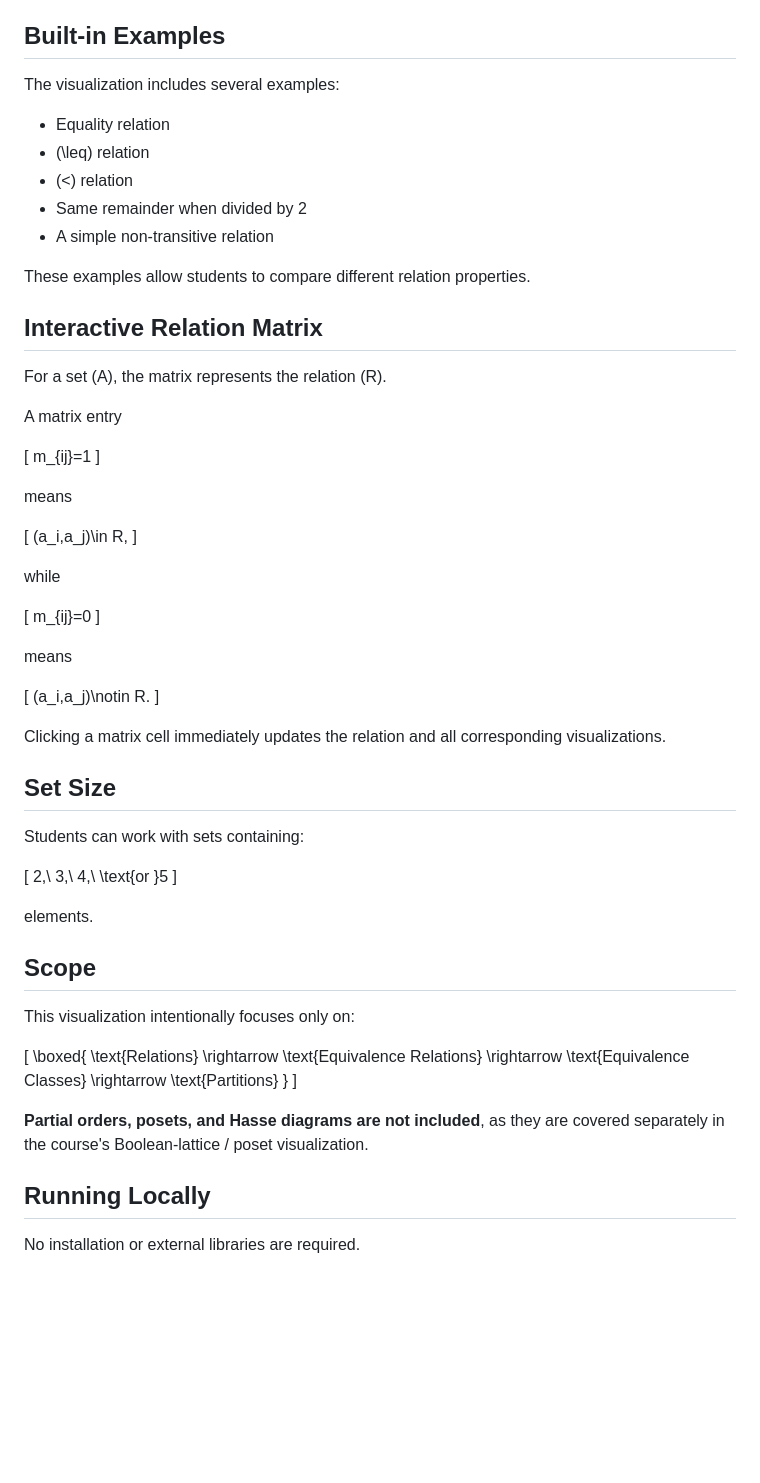
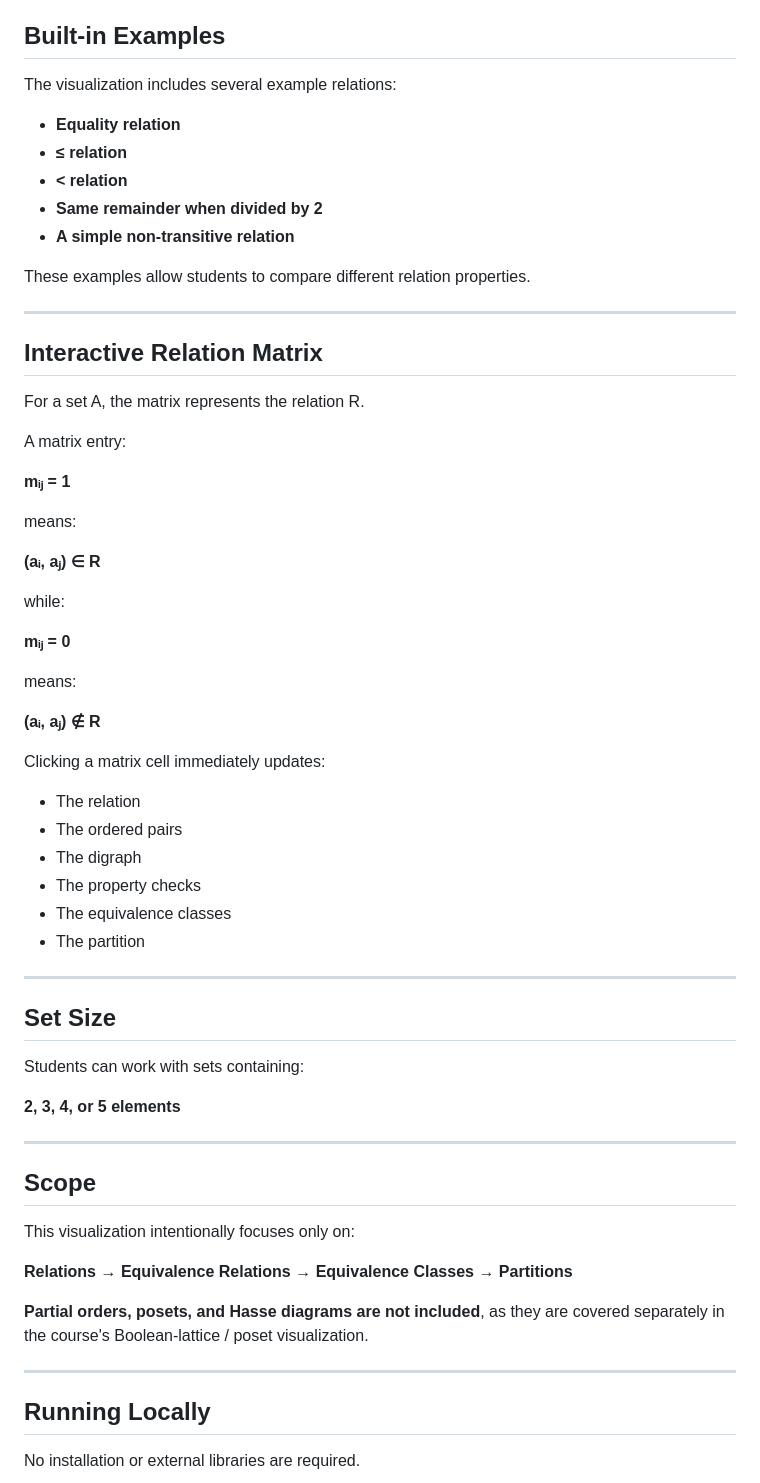
Before and after one commit to Surajit-Sahoo-IITIAN/Relation-Explorer-, a Markdown page: README.md, the part around one of its changes. GitHub-like rendering; blank space fills up the shorter version.

```diff
--- a/README.md
+++ b/README.md
@@ -113,73 +93,66 @@ Thus students can visually understand the fundamental correspondence
 
 ## Built-in Examples
 
-The visualization includes several examples:
+The visualization includes several example relations:
 
-- Equality relation
-- \(\leq\) relation
-- \(<\) relation
-- Same remainder when divided by 2
-- A simple non-transitive relation
+- **Equality relation**
+- **≤ relation**
+- **< relation**
+- **Same remainder when divided by 2**
+- **A simple non-transitive relation**
 
 These examples allow students to compare different relation properties.
 
+---
+
 ## Interactive Relation Matrix
 
-For a set \(A\), the matrix represents the relation \(R\).
+For a set A, the matrix represents the relation R.
 
-A matrix entry
+A matrix entry:
 
-\[
-m_{ij}=1
-\]
+**mᵢⱼ = 1**
 
-means
+means:
 
-\[
-(a_i,a_j)\in R,
-\]
+**(aᵢ, aⱼ) ∈ R**
 
-while
+while:
 
-\[
-m_{ij}=0
-\]
+**mᵢⱼ = 0**
 
-means
+means:
 
-\[
-(a_i,a_j)\notin R.
-\]
+**(aᵢ, aⱼ) ∉ R**
 
-Clicking a matrix cell immediately updates the relation and all corresponding visualizations.
+Clicking a matrix cell immediately updates:
+
+- The relation
+- The ordered pairs
+- The digraph
+- The property checks
+- The equivalence classes
+- The partition
+
+---
 
 ## Set Size
 
 Students can work with sets containing:
 
-\[
-2,\ 3,\ 4,\ \text{or }5
-\]
+**2, 3, 4, or 5 elements**
 
-elements.
+---
 
 ## Scope
 
 This visualization intentionally focuses only on:
 
-\[
-\boxed{
-\text{Relations}
-\rightarrow
-\text{Equivalence Relations}
-\rightarrow
-\text{Equivalence Classes}
-\rightarrow
-\text{Partitions}
-}
-\]
+**Relations → Equivalence Relations → Equivalence Classes → Partitions**
 
 **Partial orders, posets, and Hasse diagrams are not included**, as they are covered separately in the course's Boolean-lattice / poset visualization.
+
+---
 
 ## Running Locally
 
```
Also changed, not shown: other parts of README.md (+32 -52 lines).
